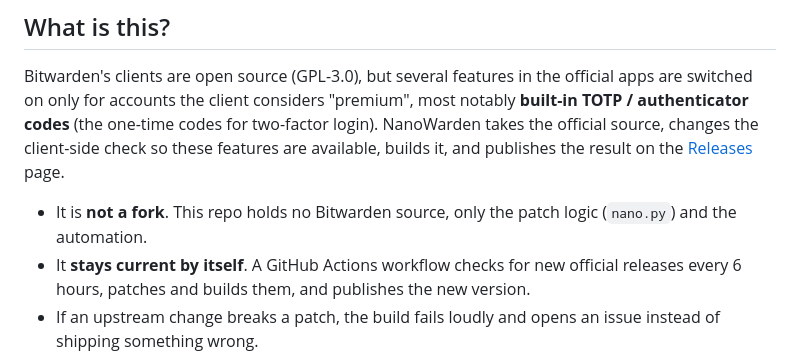
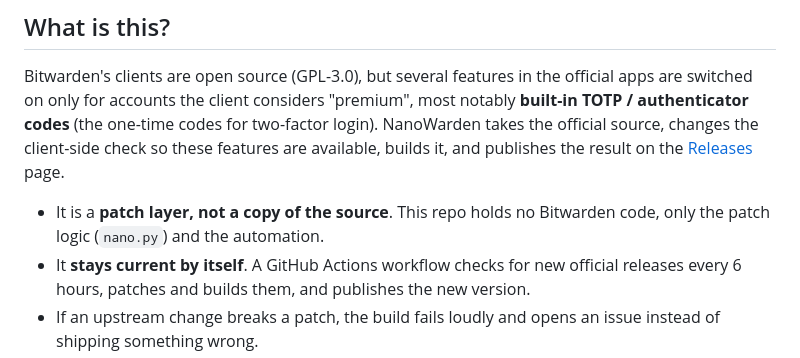
Before and after one commit to mkalmousli/BitwardenPatched, a Markdown page: README.md, the part around the change. GitHub-like rendering.

Commit message:
README wording

```diff
--- a/README.md
+++ b/README.md
@@ -9,7 +9,7 @@ accounts the client considers "premium", most notably **built-in TOTP / authenti
 for two-factor login). NanoWarden takes the official source, changes the client-side check so these features are
 available, builds it, and publishes the result on the [Releases](../../releases) page.
 
-- It is **not a fork**. This repo holds no Bitwarden source, only the patch logic (`nano.py`) and the automation.
+- It is a **patch layer, not a copy of the source**. This repo holds no Bitwarden code, only the patch logic (`nano.py`) and the automation.
 - It **stays current by itself**. A GitHub Actions workflow checks for new official releases every 6 hours,
   patches and builds them, and publishes the new version.
 - If an upstream change breaks a patch, the build fails loudly and opens an issue instead of shipping something wrong.
```
